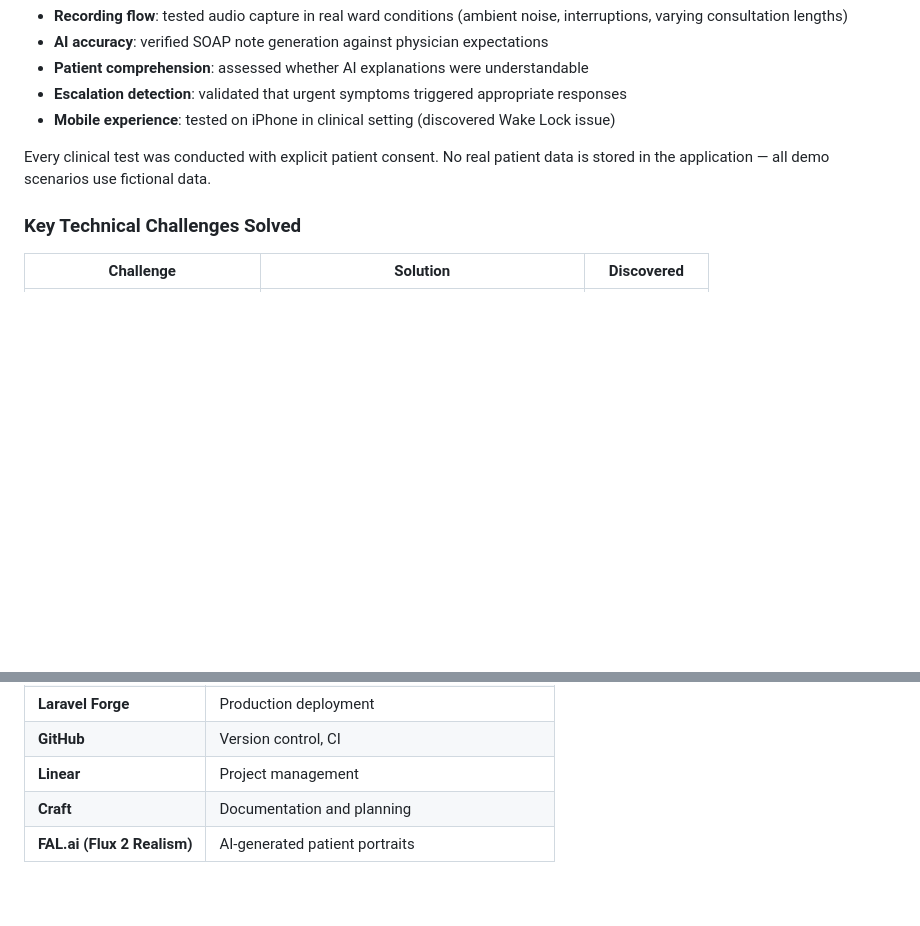
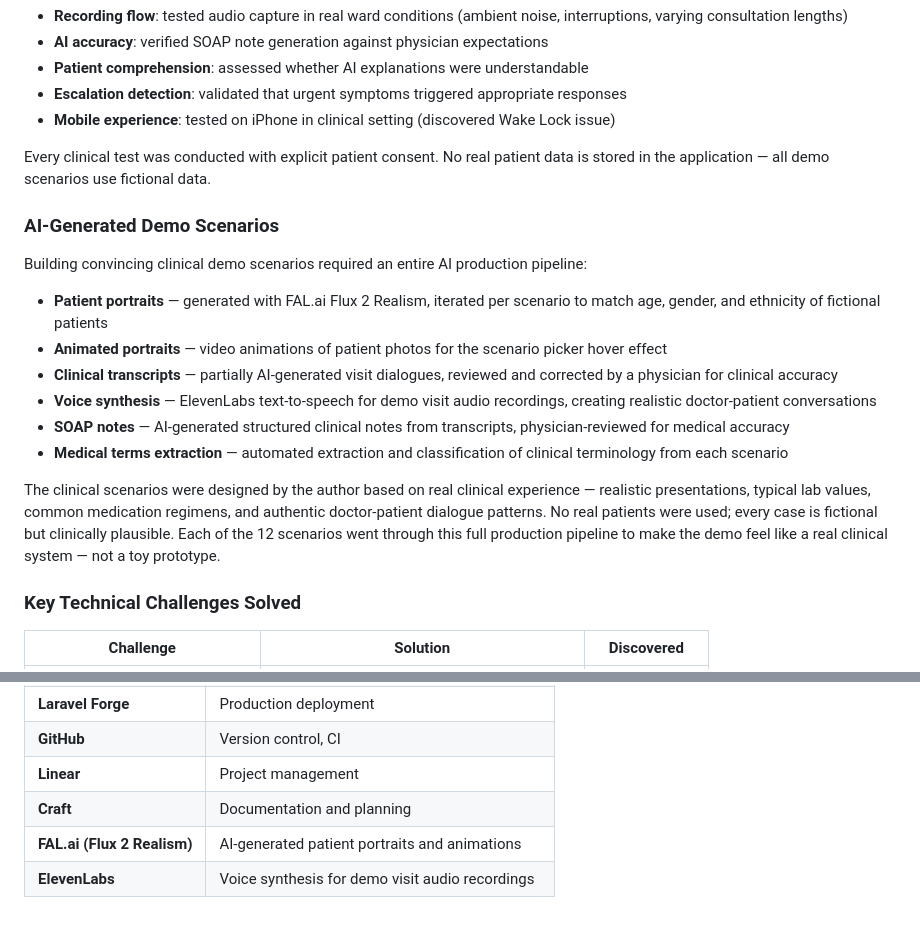
Before and after one commit to mnedoszytko/postvisit, a Markdown page: BUILD-LOG.md, 2 parts joined by grey strips. Rendered like a GitHub page; blank space fills up the shorter version.

Commit message:
docs: BUILD-LOG — AI demo pipeline (ElevenLabs, FAL.ai), clinical scenarios, README polish
Co-Authored-By: Claude Opus 4.6 <noreply@anthropic.com>

```diff
--- a/BUILD-LOG.md
+++ b/BUILD-LOG.md
@@ -201,6 +201,19 @@ Two hospital evaluation sessions (Day 2 and Day 4) with consenting patients:
 
 Every clinical test was conducted with explicit patient consent. No real patient data is stored in the application — all demo scenarios use fictional data.
 
+### AI-Generated Demo Scenarios
+
+Building convincing clinical demo scenarios required an entire AI production pipeline:
+
+- **Patient portraits** — generated with FAL.ai Flux 2 Realism, iterated per scenario to match age, gender, and ethnicity of fictional patients
+- **Animated portraits** — video animations of patient photos for the scenario picker hover effect
+- **Clinical transcripts** — partially AI-generated visit dialogues, reviewed and corrected by a physician for clinical accuracy
+- **Voice synthesis** — ElevenLabs text-to-speech for demo visit audio recordings, creating realistic doctor-patient conversations
+- **SOAP notes** — AI-generated structured clinical notes from transcripts, physician-reviewed for medical accuracy
+- **Medical terms extraction** — automated extraction and classification of clinical terminology from each scenario
+
+The clinical scenarios were designed by the author based on real clinical experience — realistic presentations, typical lab values, common medication regimens, and authentic doctor-patient dialogue patterns. No real patients were used; every case is fictional but clinically plausible. Each of the 12 scenarios went through this full production pipeline to make the demo feel like a real clinical system — not a toy prototype.
+
 ### Key Technical Challenges Solved
 
 | Challenge | Solution | Discovered |
@@ -224,4 +237,5 @@ Every clinical test was conducted with explicit patient consent. No real patient
 | **GitHub** | Version control, CI |
 | **Linear** | Project management |
 | **Craft** | Documentation and planning |
-| **FAL.ai (Flux 2 Realism)** | AI-generated patient portraits |
+| **FAL.ai (Flux 2 Realism)** | AI-generated patient portraits and animations |
+| **ElevenLabs** | Voice synthesis for demo visit audio recordings |
```
